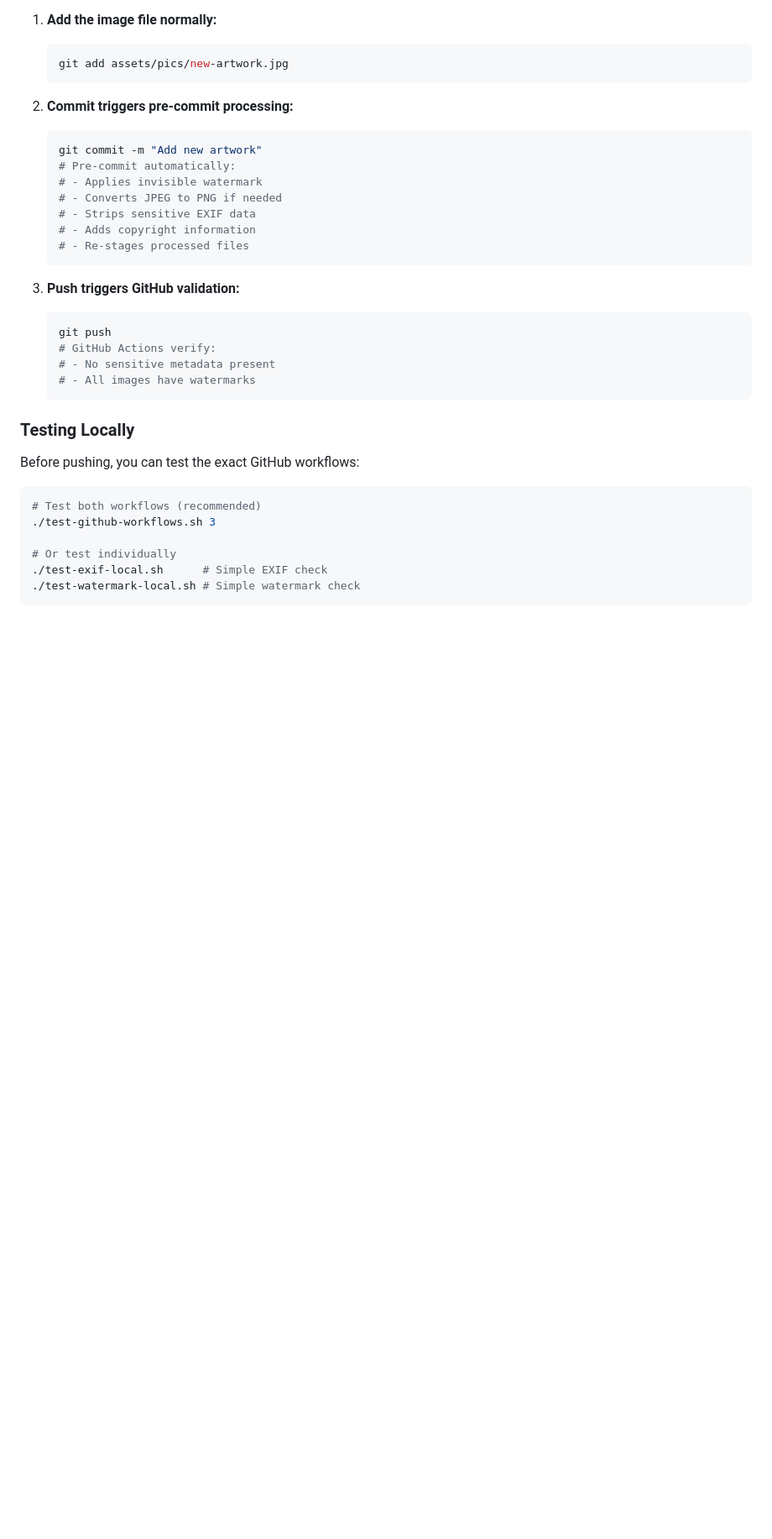
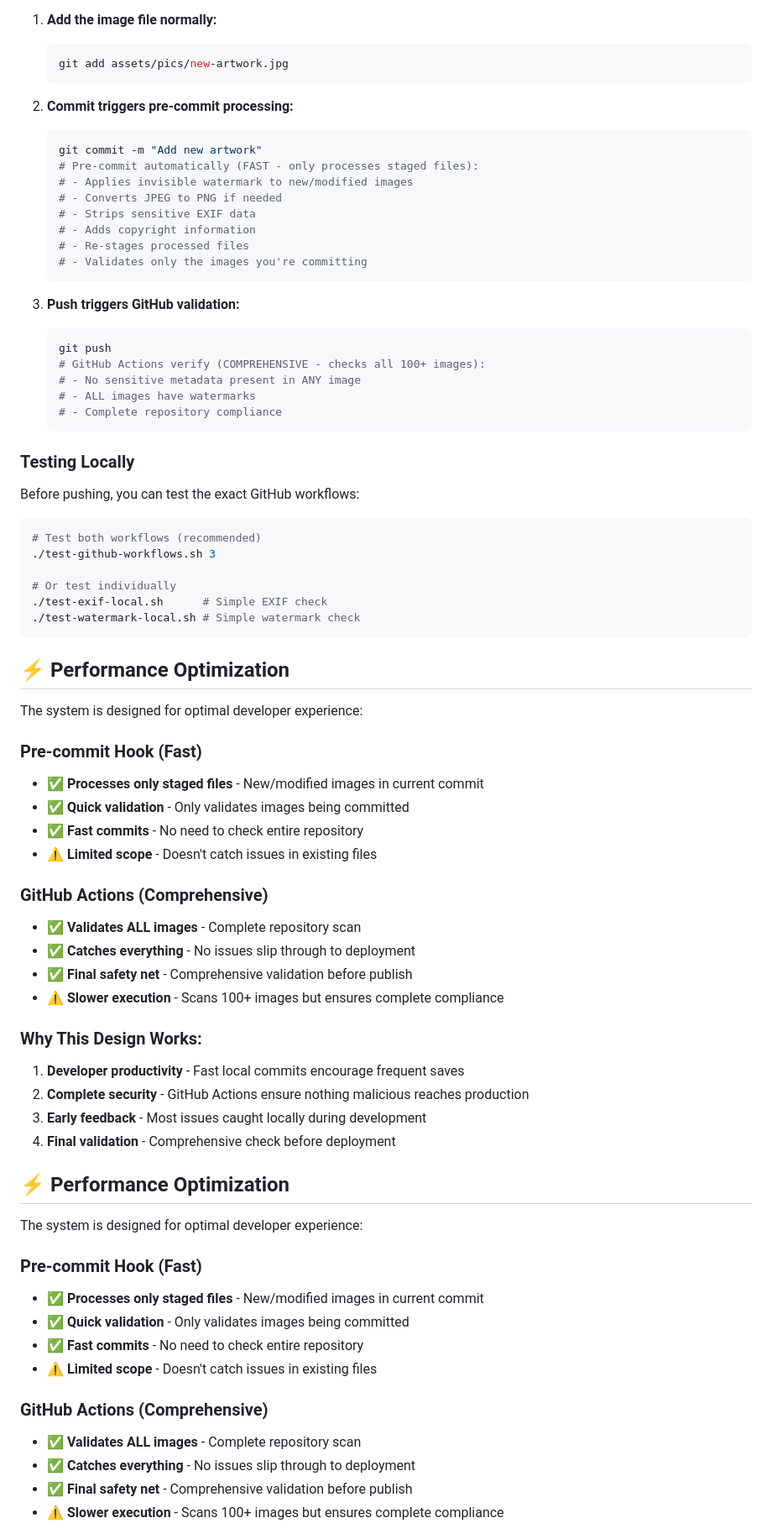
Before and after one commit to alexclairrart/alexclairr.github.io, a Markdown page: docu/image-validation-system.md, the part around the change printed below. Shown: that part at 84% size. Drawn GitHub-style; blank space fills up the shorter version.

Commit message:
Update documentation

````diff
--- a/docu/image-validation-system.md
+++ b/docu/image-validation-system.md
@@ -156,20 +159,22 @@ When you add new images to the repository:
 
    ```bash
    git commit -m "Add new artwork"
-   # Pre-commit automatically:
-   # - Applies invisible watermark
+   # Pre-commit automatically (FAST - only processes staged files):
+   # - Applies invisible watermark to new/modified images
    # - Converts JPEG to PNG if needed
    # - Strips sensitive EXIF data
    # - Adds copyright information
    # - Re-stages processed files
+   # - Validates only the images you're committing
    ```
 
 3. **Push triggers GitHub validation:**
    ```bash
    git push
-   # GitHub Actions verify:
-   # - No sensitive metadata present
-   # - All images have watermarks
+   # GitHub Actions verify (COMPREHENSIVE - checks all 100+ images):
+   # - No sensitive metadata present in ANY image
+   # - ALL images have watermarks
+   # - Complete repository compliance
    ```
 
 ### Testing Locally
@@ -184,3 +189,47 @@ Before pushing, you can test the exact GitHub workflows:
 ./test-exif-local.sh      # Simple EXIF check
 ./test-watermark-local.sh # Simple watermark check
 ```
+
+## ⚡ Performance Optimization
+
+The system is designed for optimal developer experience:
+
+### **Pre-commit Hook (Fast)**
+
+- ✅ **Processes only staged files** - New/modified images in current commit
+- ✅ **Quick validation** - Only validates images being committed
+- ✅ **Fast commits** - No need to check entire repository
+- ⚠️ **Limited scope** - Doesn't catch issues in existing files
+
+### **GitHub Actions (Comprehensive)**
+
+- ✅ **Validates ALL images** - Complete repository scan
+- ✅ **Catches everything** - No issues slip through to deployment
+- ✅ **Final safety net** - Comprehensive validation before publish
+- ⚠️ **Slower execution** - Scans 100+ images but ensures complete compliance
+
+### **Why This Design Works:**
+
+1. **Developer productivity** - Fast local commits encourage frequent saves
+2. **Complete security** - GitHub Actions ensure nothing malicious reaches production
+3. **Early feedback** - Most issues caught locally during development
+4. **Final validation** - Comprehensive check before deployment
+
+## ⚡ Performance Optimization
+
+The system is designed for optimal developer experience:
+
+### **Pre-commit Hook (Fast)**
+
+- ✅ **Processes only staged files** - New/modified images in current commit
+- ✅ **Quick validation** - Only validates images being committed
+- ✅ **Fast commits** - No need to check entire repository
+- ⚠️ **Limited scope** - Doesn't catch issues in existing files
+
+### **GitHub Actions (Comprehensive)**
+
+- ✅ **Validates ALL images** - Complete repository scan
+- ✅ **Catches everything** - No issues slip through to deployment
+- ✅ **Final safety net** - Comprehensive validation before publish
+- ⚠️ **Slower execution** - Scans 100+ images but ensures complete compliance
+
````
Also changed, not shown: other parts of docu/image-validation-system.md (+11 -2 lines).
